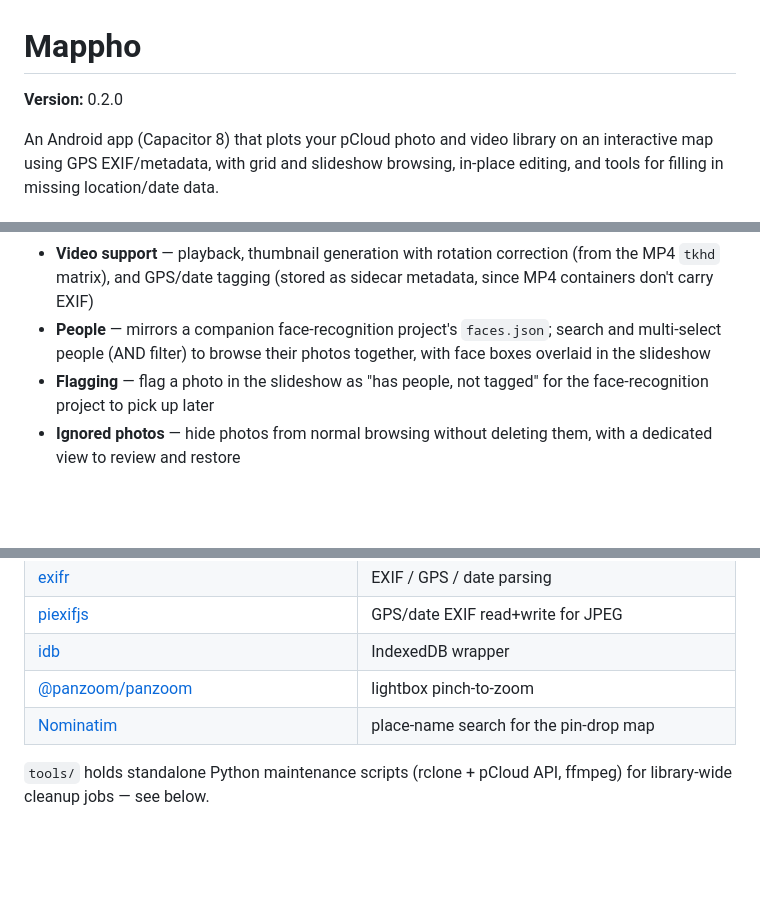
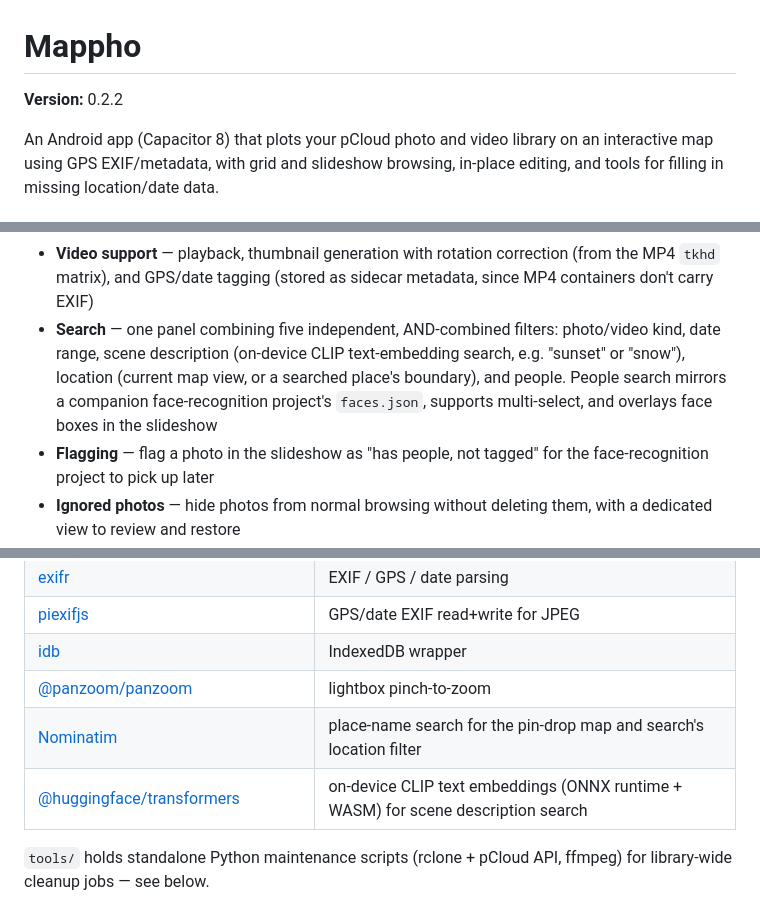
Before and after one commit to iltommi/mappho, a Markdown page: README.md, 3 parts joined by grey strips. GitHub-like rendering; blank space fills up the shorter version.

Commit message:
Update the README to actually describe the current search feature
The Features list still only described the old people-only search
(faces.json, multi-select, face boxes) and the Stack table had no
mention of @huggingface/transformers, even though search is now a
single panel of five combined filters (kind, date, description via
on-device CLIP text embeddings, location, people). Rewrote the People
bullet as a Search bullet covering all five, and added the missing
transformers.js row to Stack.

```diff
--- a/README.md
+++ b/README.md
@@ -1,6 +1,6 @@
 # Mappho
 
-**Version:** 0.2.0
+**Version:** 0.2.2
 
 An Android app (Capacitor 8) that plots your pCloud photo and video library on an interactive map using GPS EXIF/metadata, with grid and slideshow browsing, in-place editing, and tools for filling in missing location/date data.
 
@@ -19,7 +19,7 @@ An Android app (Capacitor 8) that plots your pCloud photo and video library on a
 - **Photo editing** — rotate, flip horizontal, auto-enhance, saved back to pCloud with the original EXIF (make/model, exposure, lens, ...) preserved, not just GPS/date
 - **HEIC support** — reads EXIF from HEIC files directly; converts to JPEG on edit or date/location fix (via the WebView's native HEIC decoder), carrying the original EXIF over
 - **Video support** — playback, thumbnail generation with rotation correction (from the MP4 `tkhd` matrix), and GPS/date tagging (stored as sidecar metadata, since MP4 containers don't carry EXIF)
-- **People** — mirrors a companion face-recognition project's `faces.json`; search and multi-select people (AND filter) to browse their photos together, with face boxes overlaid in the slideshow
+- **Search** — one panel combining five independent, AND-combined filters: photo/video kind, date range, scene description (on-device CLIP text-embedding search, e.g. "sunset" or "snow"), location (current map view, or a searched place's boundary), and people. People search mirrors a companion face-recognition project's `faces.json`, supports multi-select, and overlays face boxes in the slideshow
 - **Flagging** — flag a photo in the slideshow as "has people, not tagged" for the face-recognition project to pick up later
 - **Ignored photos** — hide photos from normal browsing without deleting them, with a dedicated view to review and restore
 - **pCloud backup / restore** — the local photo index is mirrored to `Photos/index.json`; a fresh install restores from it without a full rescan
@@ -38,7 +38,8 @@ An Android app (Capacitor 8) that plots your pCloud photo and video library on a
 | [piexifjs](https://github.com/hMatoba/piexifjs) | GPS/date EXIF read+write for JPEG |
 | [idb](https://github.com/jakearchibald/idb) | IndexedDB wrapper |
 | [@panzoom/panzoom](https://github.com/timmywil/panzoom) | lightbox pinch-to-zoom |
-| [Nominatim](https://nominatim.org/) | place-name search for the pin-drop map |
+| [Nominatim](https://nominatim.org/) | place-name search for the pin-drop map and search's location filter |
+| [@huggingface/transformers](https://github.com/huggingface/transformers.js) | on-device CLIP text embeddings (ONNX runtime + WASM) for scene description search |
 
 `tools/` holds standalone Python maintenance scripts (rclone + pCloud API, ffmpeg) for library-wide cleanup jobs — see below.
 
```
